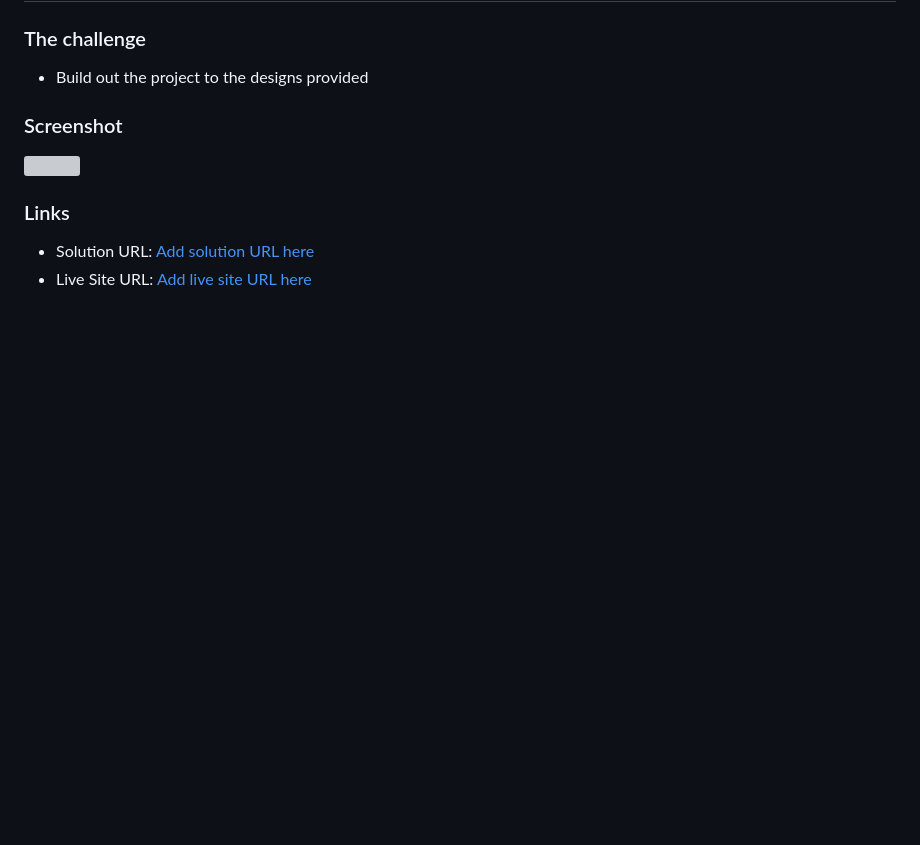
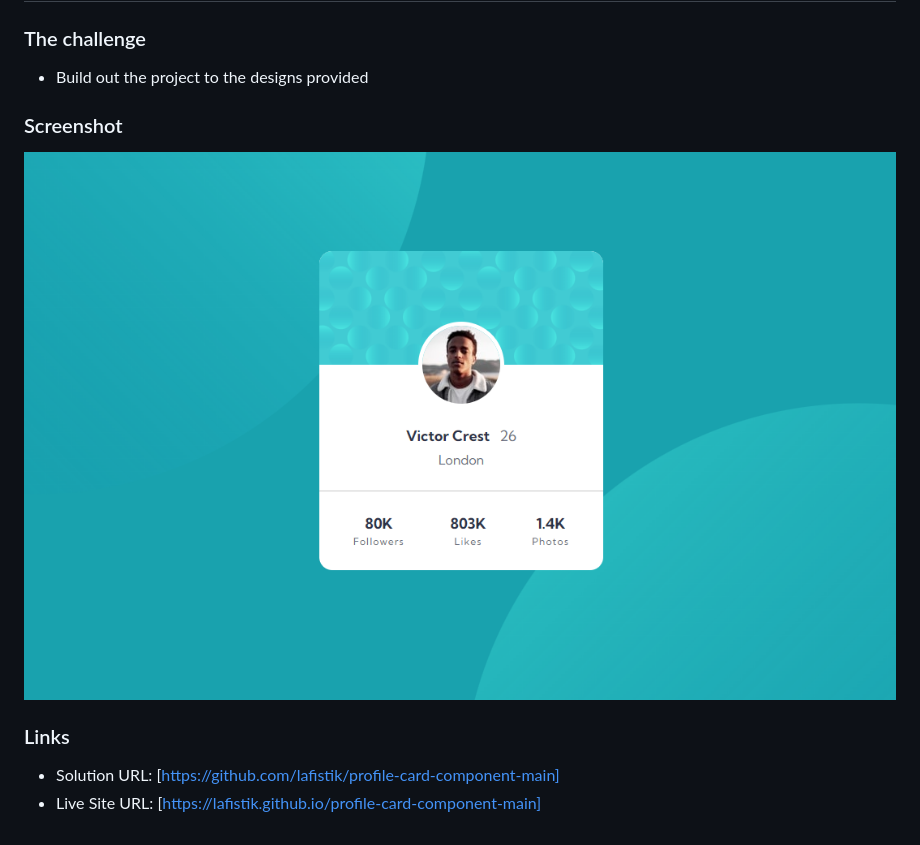
Before and after one commit to lafistik/profile-card-component-main, a Markdown page: README.md, the part around the change. Drawn GitHub-style; pictures changed too: profile-card-component-screenshot.png (added); blank space fills up the shorter version; grey boxes are pictures that could not be loaded.

```diff
--- a/README.md
+++ b/README.md
@@ -17,9 +17,9 @@ This is a solution to the [Profile card component challenge on Frontend Mentor](
 
 ### Screenshot
 
-![](./screenshot.jpg)
+![](./profile-card-component-screenshot.png)
 
 ### Links
 
-- Solution URL: [Add solution URL here](https://your-solution-url.com)
-- Live Site URL: [Add live site URL here](https://your-live-site-url.com)
+- Solution URL: [https://github.com/lafistik/profile-card-component-main]
+- Live Site URL: [https://lafistik.github.io/profile-card-component-main]
```
